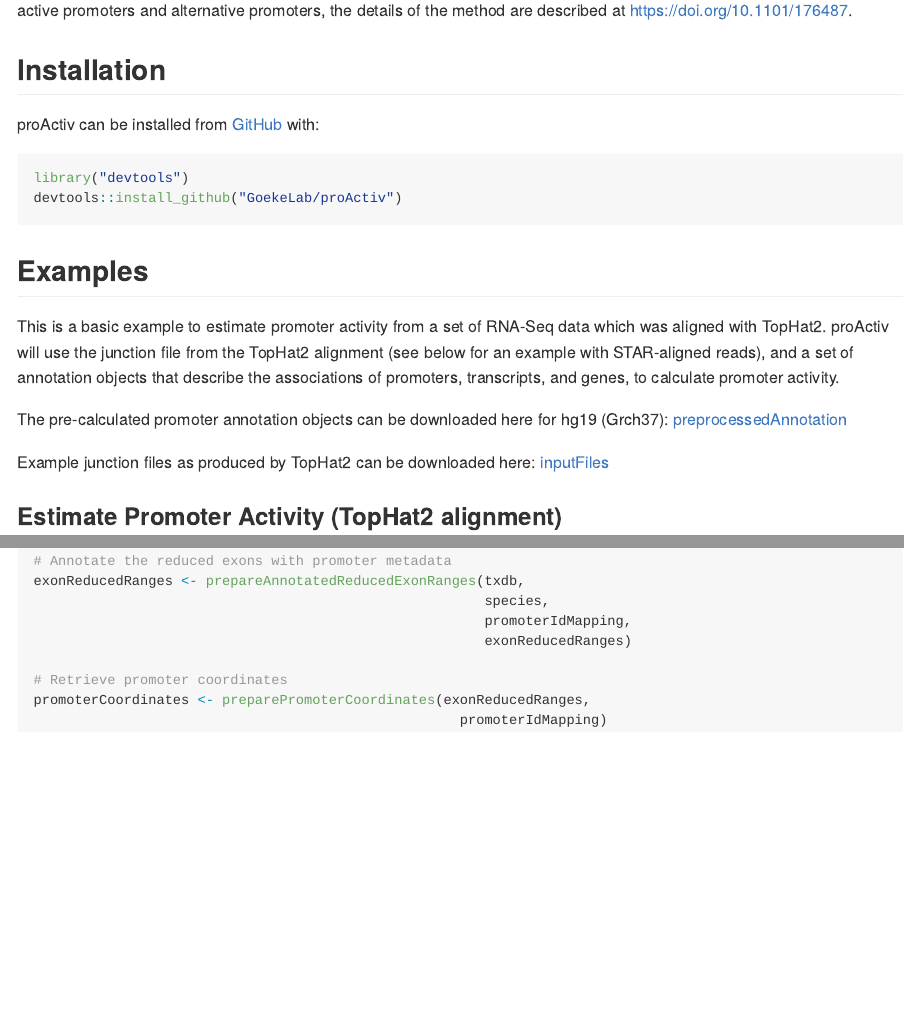
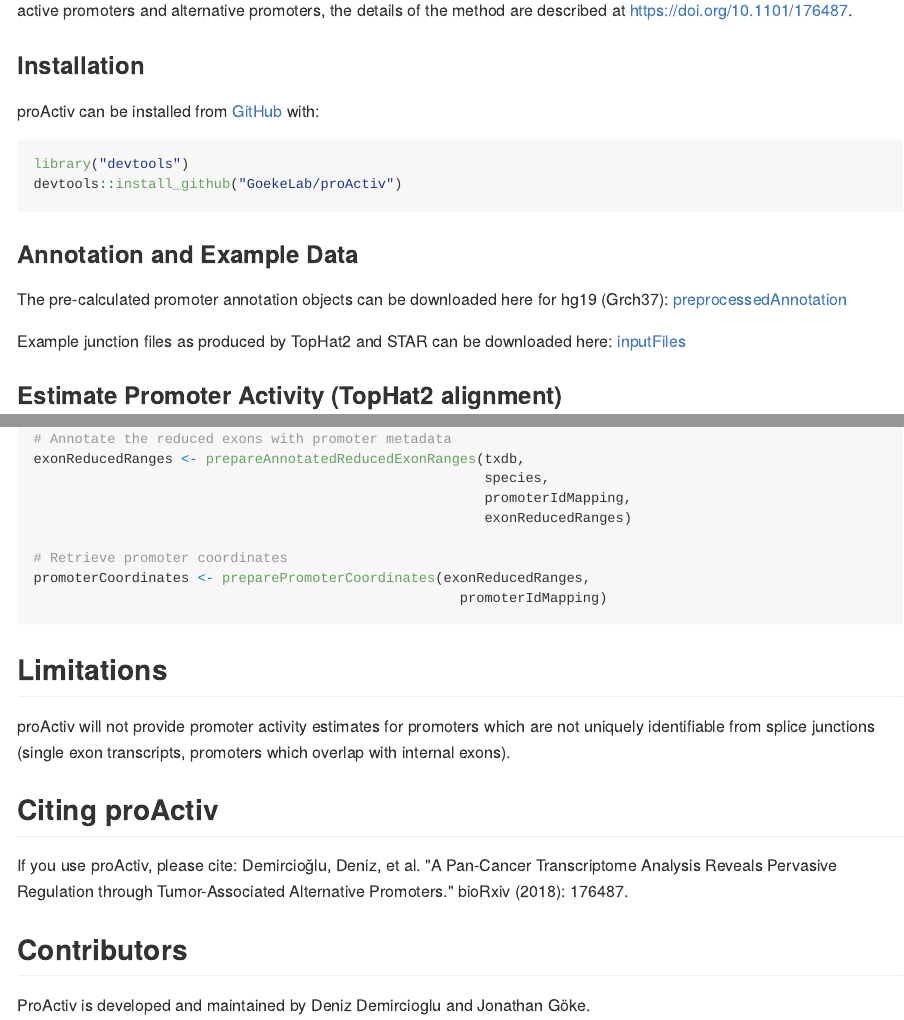
Before and after one commit to GoekeLab/proActiv, an R Markdown document (README.Rmd): the page in a window 1100 px wide, from 160 px down before the commit and from 140 px down after it, so that both start at the same text, and a second part further down, joined at a grey line. The pictures show the output file README.md that the author committed with the source, drawn offline in the style of GitHub; long lines of code are wrapped.

Commit message:
more details in README

````diff
--- a/README.Rmd
+++ b/README.Rmd
@@ -19,7 +19,7 @@ knitr::opts_chunk$set(
 
 proActiv is an R package that estimates promoter activity from RNA-Seq data. proActiv uses aligned reads and genome annotations as input, and provides absolute and relative promoter activity as output. The package can be used to identify active promoters and alternative promoters, the details of the method are described at https://doi.org/10.1101/176487.
 
-## Installation
+### Installation
 
 proActiv can be installed from [GitHub](https://github.com/) with:
 
@@ -27,13 +27,11 @@ proActiv can be installed from [GitHub](https://github.com/) with:
 library("devtools")
 devtools::install_github("GoekeLab/proActiv")
 ```
-## Examples
-
-This is a basic example to estimate promoter activity from a set of RNA-Seq data which was aligned with TopHat2. proActiv will use the junction file from the TopHat2 alignment (see below for an example with STAR-aligned reads), and a set of annotation objects that describe the associations of promoters, transcripts, and genes, to calculate promoter activity.
+### Annotation and Example Data
 
 The pre-calculated promoter annotation objects can be downloaded here for hg19 (Grch37):  [preprocessedAnnotation](https://drive.google.com/drive/folders/1dtuP2QIKBTIQd8HecUmDZz2fCI_VaLMl?usp=sharing)
 
-Example junction files as produced by TopHat2 can be downloaded here:
+Example junction files as produced by TopHat2 and STAR can be downloaded here:
 [inputFiles](https://drive.google.com/drive/folders/1R8sI97h1ZTdyxbQxG4latR9xN9FF2tq8?usp=sharing)
 
 
@@ -173,3 +174,17 @@ promoterCoordinates <- preparePromoterCoordinates(exonReducedRanges,
                                                     promoterIdMapping)
 
 ```
+
+
+## Limitations
+
+proActiv will not provide promoter activity estimates for promoters which are not uniquely identifiable from splice junctions (single exon transcripts, promoters which overlap with internal exons).
+
+##Citing proActiv
+
+If you use proActiv, please cite:
+Demircioğlu, Deniz, et al. "A Pan-Cancer Transcriptome Analysis Reveals Pervasive Regulation through Tumor-Associated Alternative Promoters." bioRxiv (2018): 176487.
+
+## Contributors
+
+ProActiv is developed and maintained by Deniz Demircioglu and Jonathan Göke.
````
Also changed, not shown: README.md, README.Rmd (5 more changed lines).
